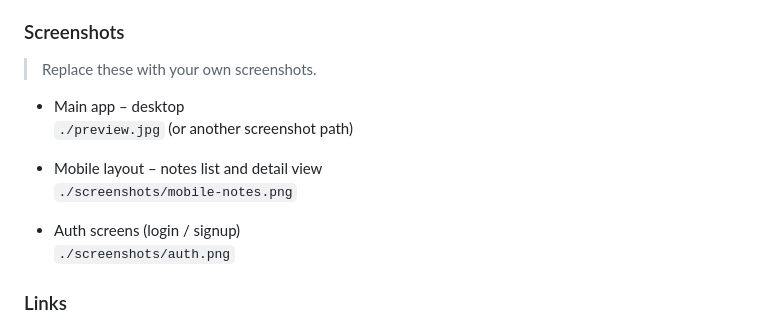
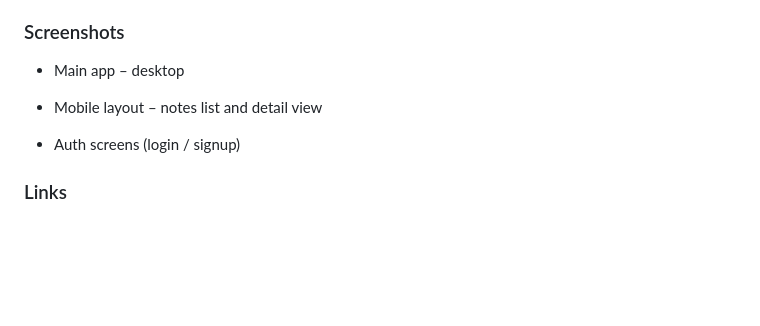
Before and after one commit to mmanueljoe/note-taking-web-app, a Markdown page: README.md, the part around the change. Drawn GitHub-style; blank space fills up the shorter version.

Commit message:
doc:update README.md

```diff
--- a/README.md
+++ b/README.md
@@ -44,16 +44,15 @@ Users should be able to:
 
 ### Screenshots
 
-> Replace these with your own screenshots.
 
 - Main app – desktop
-  `./preview.jpg` (or another screenshot path)
+
 
 - Mobile layout – notes list and detail view
-  `./screenshots/mobile-notes.png`
+
 
 - Auth screens (login / signup)
-  `./screenshots/auth.png`
+
 
 ### Links
 
```
